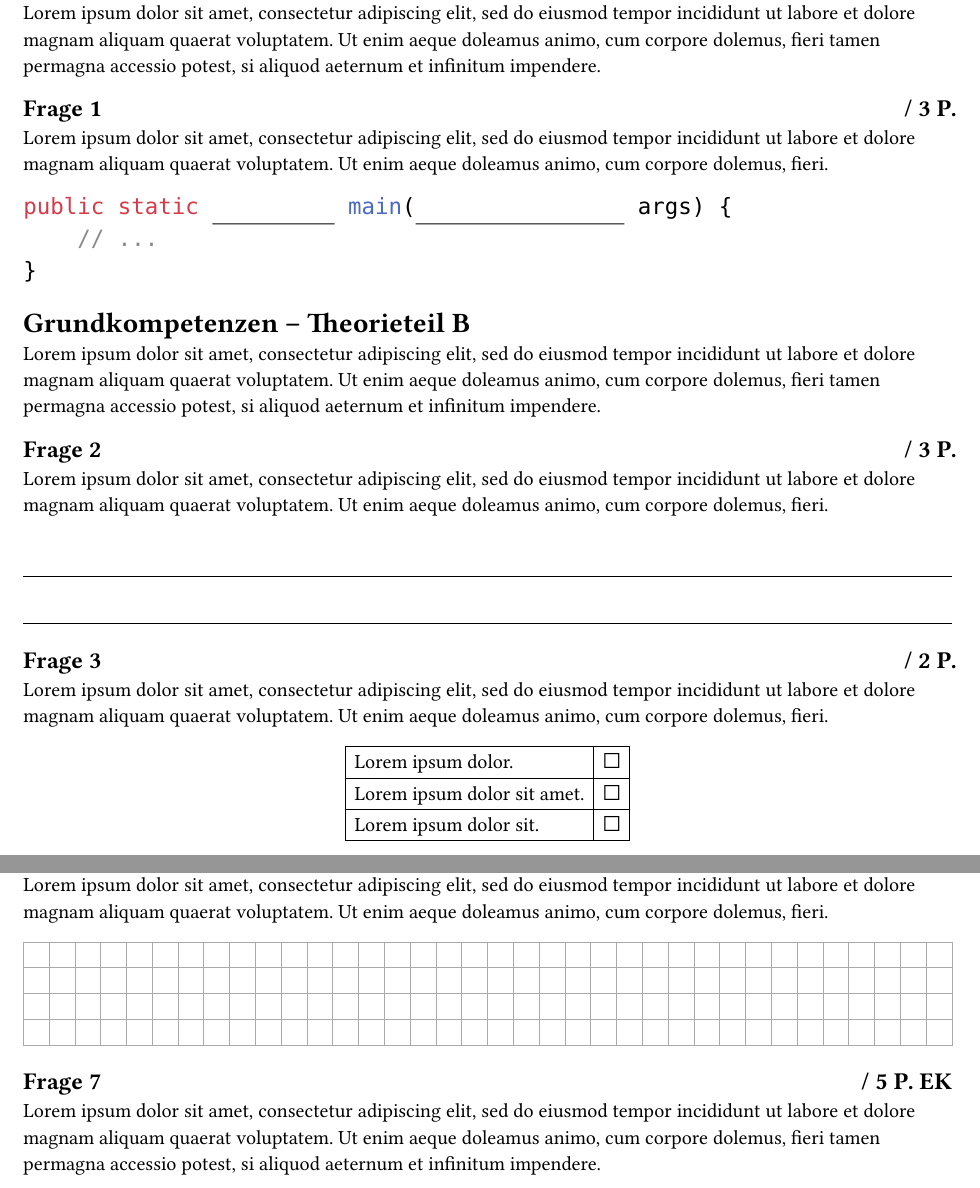
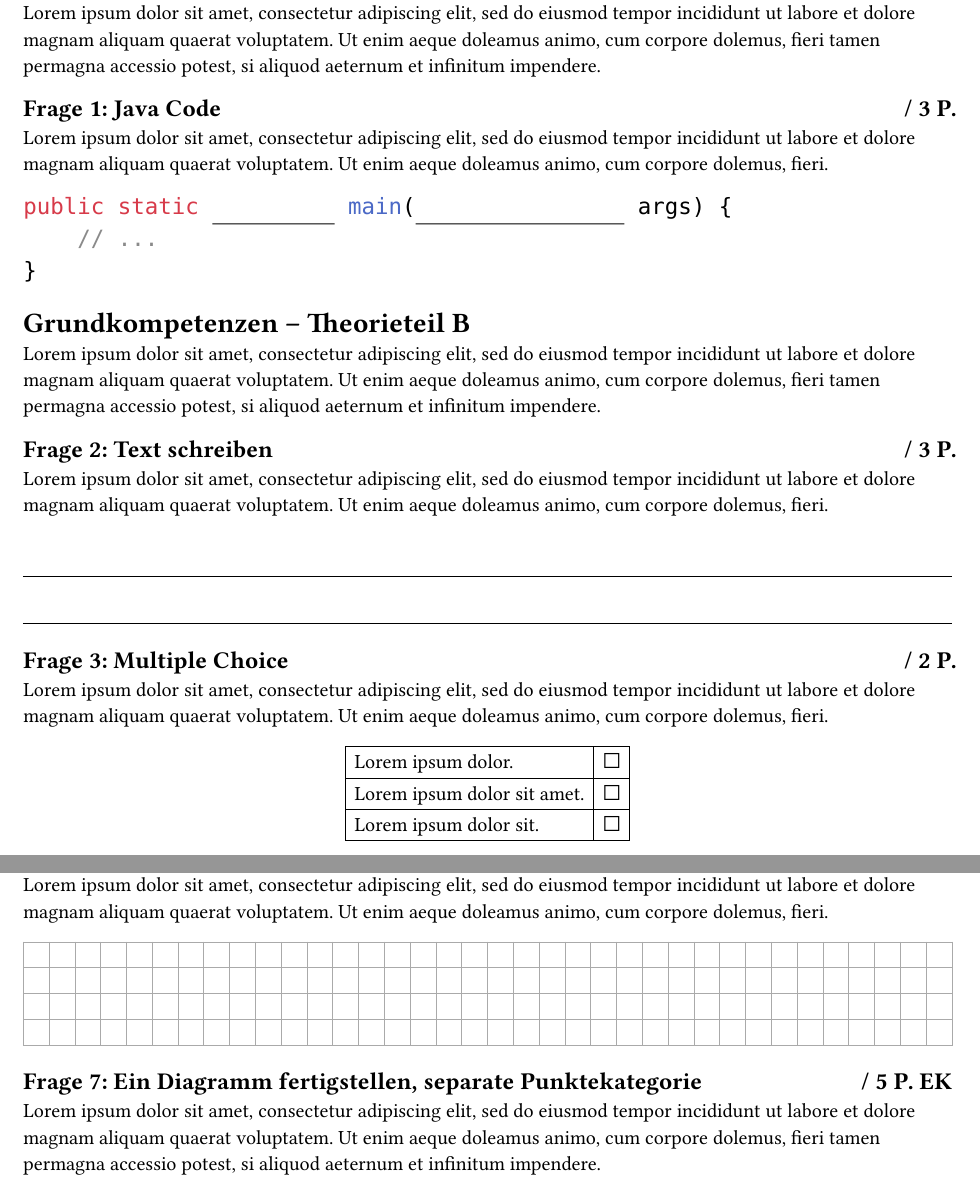
Before and after one commit to SillyFreak/typst-scrutinize, a Typst document (gallery/gk-ek-austria.typ): two parts of pages 1 and 2 of 3, joined at a grey line, cut so that both start at the same text. The pictures show the PDF file gallery/gk-ek-austria.pdf that the author committed with the source.

Commit message:
gk-ek: give some questions a name, shorten multiple choice code

```diff
--- a/gallery/gk-ek-austria.typ
+++ b/gallery/gk-ek-austria.typ
@@ -148,7 +148,7 @@
 
 #lorem(40)
 
-==
+== Java Code
 #t(category: "a", points: 3)
 #lorem(30)
 
@@ -175,25 +175,23 @@
 
 #lorem(40)
 
-==
+== Text schreiben
 #t(category: "b", points: 3)
 #lorem(30)
 
 #task-kinds.free-form.lines(stretch: 180%, lorem(20))
 
-==
+== Multiple Choice
 #t(category: "b", points: 2)
 #lorem(30)
 
 #{
   set align(center)
-  task-kinds.choice.multiple(
-    (
-      (lorem(3), true),
-      (lorem(5), true),
-      (lorem(4), false),
-    )
-  )
+  task-kinds.choice.multiple((
+    (lorem(3), true),
+    (lorem(5), true),
+    (lorem(4), false),
+  ))
 }
 
 = Grund- und erweiterte Kompetenzen -- Praktischer Teil A
@@ -218,7 +216,7 @@
 
 #task-kinds.free-form.grid(stretch: 200%, lorem(20))
 
-==
+== Ein Diagramm fertigstellen, separate Punktekategorie
 #t(category: "a", points: 5, extended: true)
 #lorem(40)
 
```
Also changed, not shown: gallery/gk-ek-austria-solved.pdf, gallery/gk-ek-austria.pdf.
